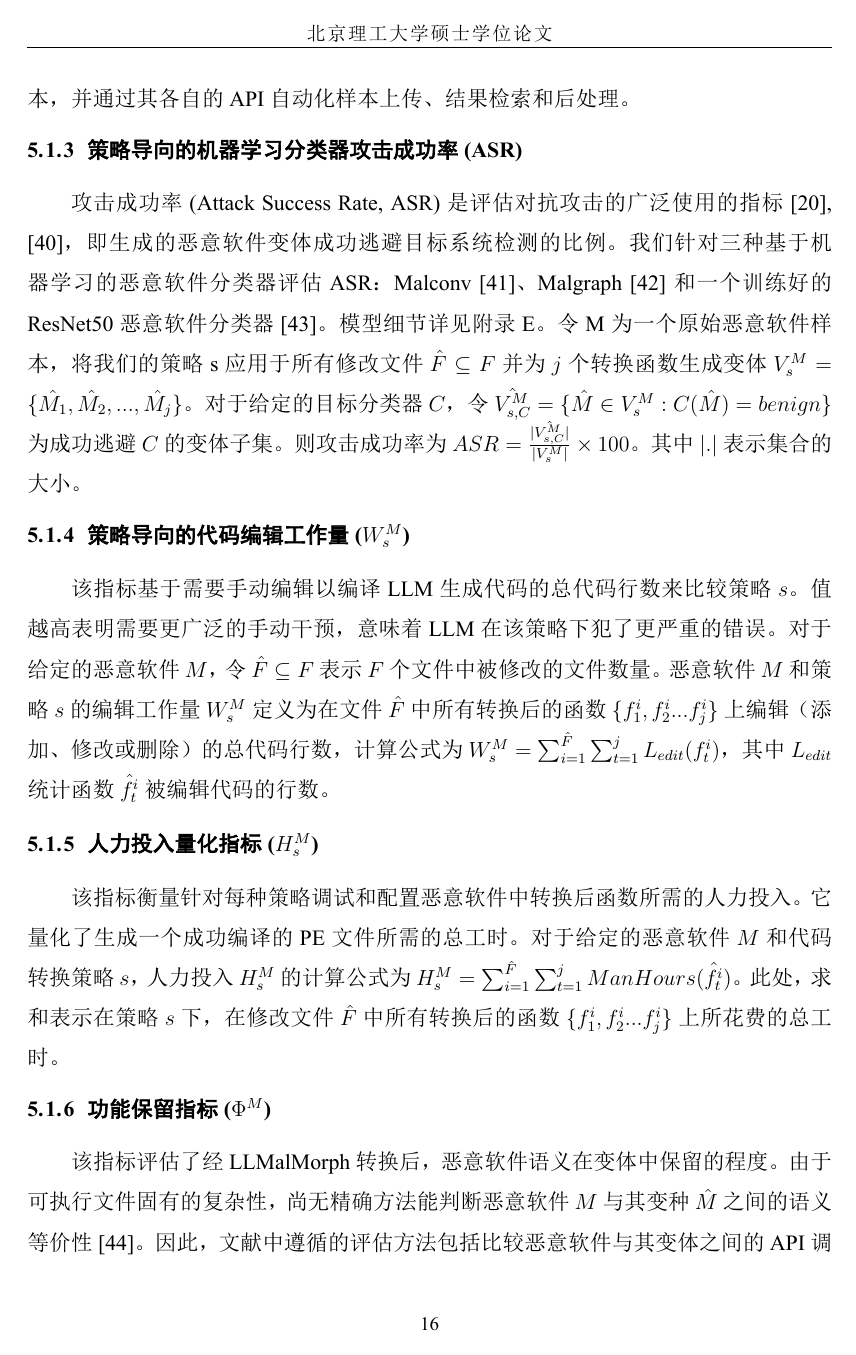
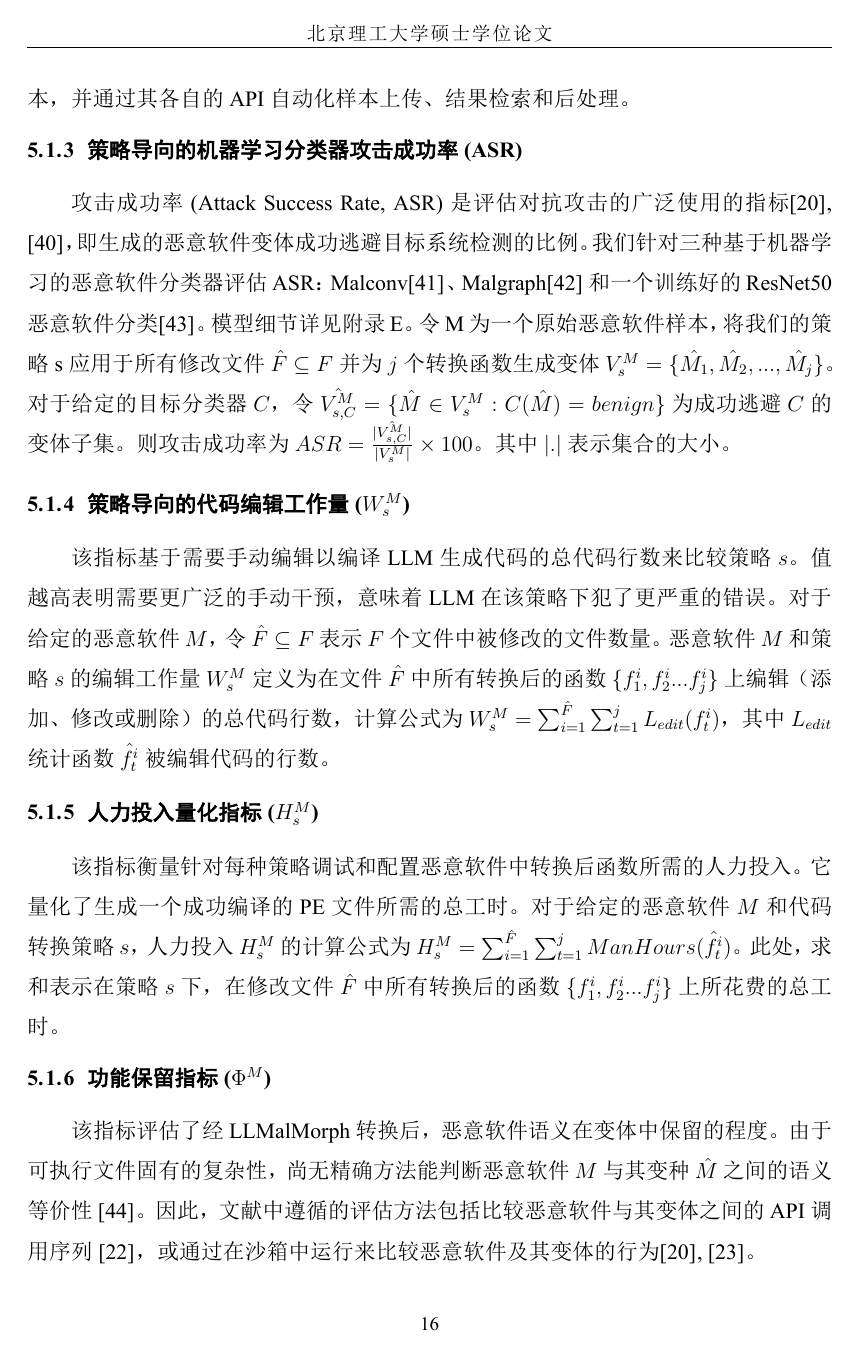
Before and after one commit to Oldmemory1/Thesis_ChineseTranslation1, a LaTeX thesis (main.tex, which reads chapters/chapter5.tex): page 25 of 57. The pictures show the PDF file main.pdf that the author committed with the source.

Commit message:
第五章参考文献校对完毕

```diff
--- a/chapters/chapter5.tex
+++ b/chapters/chapter5.tex
@@ -7,7 +7,7 @@
 \section{评估设置}
 
 \subsection{选择样本}
-由于最新的恶意软件源代码稀缺，大多数恶意软件研究都集中在可执行文件上。我们检查了公共数据库 [38], [39]，发现大多数可用的 Windows 恶意软件源代码是 32 位的，因此我们将研究重点放在 32 位变体上。我们选择了能够编译成可运行可执行文件、并表现出可通过 VirusTotal 或 Hybrid Analysis 检测到的恶意行为（其 AV 检测率≥60\%）的样本。这产生了十个具有不同复杂性和类型的恶意软件候选样本。RansomWar 样本使用 GCC 编译，其余样本使用 Microsoft Visual Studio 2022\footnote{https://visualstudio.microsoft.com/vs/}编译（因为提供了 .sln 文件）。表 II 总结了选定样本的关键细节。对于 Conti 和 Babuk 勒索软件，我们的分析集中在负责加密的加密器组件上。有关样本的详细信息请参见附录 B。
+由于最新的恶意软件源代码稀缺，大多数恶意软件研究都集中在可执行文件上。我们检查了公共数据库 \parencite{Cryptware2024}, \parencite{Vxunderground2024}，发现大多数可用的 Windows 恶意软件源代码是 32 位的，因此我们将研究重点放在 32 位变体上。我们选择了能够编译成可运行可执行文件、并表现出可通过 VirusTotal 或 Hybrid Analysis 检测到的恶意行为（其 AV 检测率≥60\%）的样本。这产生了十个具有不同复杂性和类型的恶意软件候选样本。RansomWar 样本使用 GCC 编译，其余样本使用 Microsoft Visual Studio 2022\footnote{https://visualstudio.microsoft.com/vs/}编译（因为提供了 .sln 文件）。表 II 总结了选定样本的关键细节。对于 Conti 和 Babuk 勒索软件，我们的分析集中在负责加密的加密器组件上。有关样本的详细信息请参见附录 B。
 
 \subsection{评估指标}
 我们使用给定的评估指标：防病毒（AV）检测率（$R^{\hat{Ms}}$）。我们使用 VirusTotal 评估 AV 检测率，该平台使用来自不同供应商的多个 AV 引擎扫描样本。每个样本可用的检测器数量因可用性而异。令 $D$ 为可用检测器的集合，$\hat{D} \subseteq D$ 为将恶意软件变体标记为恶意的检测器集合。在第 k 次运行时，变体 $\hat{M_{s}}$ 的 AV 检测率 $R^{\hat{M_{s}}}_{k}$ 定义为 $R^{\hat{M_{s}}}_{k} = \frac{|\hat{D}|}{|D|} \times 100$，其中 $|.|$ 表示两个集合的大小。
@@ -15,7 +15,7 @@
 每个样本将进行$k$次运行，并计算平均检测率$R^{\hat{M_{s}}}=\frac{1}{k} \sum_{i=1}^{k} R_{k}^{\hat{M_{s}}}$。我们在实验中设定 k=3 以解释不同运行间的变异性。我们还使用 Hybrid Analysis，该工具包含静态分析、基于机器学习的分析以及使用不同引擎的多重扫描分析。检测性能以每个恶意软件样本及其变体在 k 次运行上的平均百分比表示。我们使用这两个工具的免费版本，并通过其各自的 API 自动化样本上传、结果检索和后处理。
 
 \subsection{策略导向的机器学习分类器攻击成功率 (ASR)}
-攻击成功率 (Attack Success Rate, ASR) 是评估对抗攻击的广泛使用的指标 [20], [40]，即生成的恶意软件变体成功逃避目标系统检测的比例。我们针对三种基于机器学习的恶意软件分类器评估 ASR：Malconv [41]、Malgraph [42] 和一个训练好的 ResNet50 恶意软件分类器 [43]。模型细节详见附录 E。令 M 为一个原始恶意软件样本，将我们的策略 s 应用于所有修改文件 $\hat{F} \subseteq F$ 并为 $j$ 个转换函数生成变体 $V_{s}^{M} = \{\hat{M_{1}}, \hat{M_{2}}, ..., \hat{M_{j}}\}$。对于给定的目标分类器 $C$，令 $\hat{V_{s,C}^{M}} = \{ \hat{M} \in V_{s}^{M} : C(\hat{M}) = benign\}$ 为成功逃避 $C$ 的变体子集。则攻击成功率为 $ASR = \frac{|\hat{V_{s,C}^{M}}|}{|V_{s}^{M}|} \times 100$。其中 $|.|$ 表示集合的大小。
+攻击成功率 (Attack Success Rate, ASR) 是评估对抗攻击的广泛使用的指标\parencite{Lucas2021}, \parencite{Ling2019}，即生成的恶意软件变体成功逃避目标系统检测的比例。我们针对三种基于机器学习的恶意软件分类器评估 ASR：Malconv\parencite{Raff2017}、Malgraph\parencite{Ling2022} 和一个训练好的 ResNet50 恶意软件分类\parencite{Li2025}。模型细节详见附录 E。令 M 为一个原始恶意软件样本，将我们的策略 s 应用于所有修改文件 $\hat{F} \subseteq F$ 并为 $j$ 个转换函数生成变体 $V_{s}^{M} = \{\hat{M_{1}}, \hat{M_{2}}, ..., \hat{M_{j}}\}$。对于给定的目标分类器 $C$，令 $\hat{V_{s,C}^{M}} = \{ \hat{M} \in V_{s}^{M} : C(\hat{M}) = benign\}$ 为成功逃避 $C$ 的变体子集。则攻击成功率为 $ASR = \frac{|\hat{V_{s,C}^{M}}|}{|V_{s}^{M}|} \times 100$。其中 $|.|$ 表示集合的大小。
 
 \subsection{策略导向的代码编辑工作量 ($W_{s}^{M}$)}
 该指标基于需要手动编辑以编译LLM生成代码的总代码行数来比较策略 $s$。值越高表明需要更广泛的手动干预，意味着LLM在该策略下犯了更严重的错误。对于给定的恶意软件 $M$，令 $\hat{F} \subseteq F$ 表示 $F$ 个文件中被修改的文件数量。恶意软件 $M$ 和策略 $s$ 的编辑工作量 $W_s^{M}$ 定义为在文件 $\hat{F}$ 中所有转换后的函数 $\{f_{1}^{i}, f_{2}^{i}... f_{j}^{i}\}$ 上编辑（添加、修改或删除）的总代码行数，计算公式为 $W_{s}^{M}=\sum_{i=1}^{\hat{F}} \sum_{t=1}^{j} L_{edit}(f_{t}^{i})$，其中 $L_{edit}$ 统计函数 $\hat{f_{t}^{i}}$ 被编辑代码的行数。
@@ -24,14 +24,14 @@
 该指标衡量针对每种策略调试和配置恶意软件中转换后函数所需的人力投入。它量化了生成一个成功编译的 PE 文件所需的总工时。对于给定的恶意软件 $M$ 和代码转换策略 $s$，人力投入 $H_{s}^{M}$ 的计算公式为 $H_{s}^{M} = \sum_{i=1}^{\hat{F}} \sum_{t=1}^{j} ManHours(\hat{f_{t}^{i}})$。此处，求和表示在策略 $s$ 下，在修改文件 $\hat{F}$ 中所有转换后的函数 $\{f_{1}^{i},f_{2}^{i}...f_{j}^{i}\}$ 上所花费的总工时。
 
 \subsection{功能保留指标 ($\Phi^{M}$)}
-该指标评估了经 LLMalMorph 转换后，恶意软件语义在变体中保留的程度。由于可执行文件固有的复杂性，尚无精确方法能判断恶意软件 $M$ 与其变种 $\hat{M}$ 之间的语义等价性 [44]。因此，文献中遵循的评估方法包括比较恶意软件与其变体之间的 API 调用序列 [22]，或通过在沙箱中运行来比较恶意软件及其变体的行为 [20], [23]。
+该指标评估了经 LLMalMorph 转换后，恶意软件语义在变体中保留的程度。由于可执行文件固有的复杂性，尚无精确方法能判断恶意软件 $M$ 与其变种 $\hat{M}$ 之间的语义等价性 \parencite{Apel2009}。因此，文献中遵循的评估方法包括比较恶意软件与其变体之间的 API 调用序列 \parencite{Ling2024}，或通过在沙箱中运行来比较恶意软件及其变体的行为\parencite{Lucas2021}, \parencite{Digregorio2024}。
 
 我们采用类似方法，并利用最长公共子序列 (lcs) 算法来比较 $M$ 和 $\hat{M}$ 之间的 API 调用序列。转换后的变体必须保留原始的 API 调用顺序，允许存在不破坏此序列的额外调用。API 调用序列使用专有沙箱收集。归一化的最长公共子序列定义为 $\hat{lcs}(M, \hat{M})= \frac{lcs(M, \hat{M})}{Length(API(M))}$，其中分母是 $M$ 的 API 序列长度。分数范围从 0 到 1，1 表示完全相同的 API 序列。最后，我们计算功能保留率 $\Phi^{M} = \frac{|\hat{M} \in \psi^{\hat{M}}:\hat{lcs}(M,\hat{M}) \geq \delta|}{|\psi^{\hat{M}}|} \times 100$。
 
 此处，$\psi^{\hat{M}}$（总变体集）定义为所有 AV 检测率 $R^{\hat{M_{s}}}$ 低于 $M$ 的基线检测率的恶意软件变体 $\hat{M}$ 的集合。分子代表 $\psi^{\hat{M}}$ 中保留了语义等价性的子集的大小，我们通过考虑归一化的最长公共子序列得分（其值大于预定义阈值 δ）来确定该子集，而 $|\psi^{\hat{M}}|$ 是整个总变体集的大小。我们通过经验分析恶意软件变体和原始样本，选择 $\delta$ 的值为 0.96。我们选取不同样本在离散值集上的恶意软件变体，并将其上传到 Triage Sandbox\footnote{https://tria.ge/}。我们分析了变体和原始恶意软件样本的报告，以比较行为指标、注册表修改、网络调用等。我们观察到，在某些情况下，行为漂移在分数低于 0.96 时开始出现，而在其他情况下，即使分数略高于该值，功能等价性也得以保持。然而，大多数保留了关键行为的变体得分在 0.96 或以下。因此，我们选择 $\delta = 0.96$ 作为上限，以确保被接受的变体在 API 序列和执行行为上保持高度相似性。
 
 \section{模型选择}
-虽然 LLMalMorph 可以利用任何 LLM 生成恶意软件变体，但我们选择 Codestral-22B [8] 作为我们的主要 LLM。我们精心设计的提示包含许多需要遵循的约束和指示。我们观察到 Codestral 模型能够比其他模型更精确地遵循这些特定指令来变异函数。此外，Codestral 为我们的用例提供了一组均衡的特性——220 亿参数、12 GB 模型大小和 32K 上下文窗口——并且与具有更高硬件要求的模型相比，它在长距离仓库级代码补全任务上具有卓越性能 [4], [9]。
+虽然 LLMalMorph 可以利用任何 LLM 生成恶意软件变体，但我们选择 Codestral-22B \parencite{MAI2024} 作为我们的主要 LLM。我们精心设计的提示包含许多需要遵循的约束和指示。我们观察到 Codestral 模型能够比其他模型更精确地遵循这些特定指令来变异函数。此外，Codestral 为我们的用例提供了一组均衡的特性——220 亿参数、12 GB 模型大小和 32K 上下文窗口——并且与具有更高硬件要求的模型相比，它在长距离仓库级代码补全任务上具有卓越性能 \parencite{Dubey2024}, \parencite{Roziere2023}。
 
 \section{实现细节}
 在 LLMalMorph 中，Function Mutator 内的 Extractor 子模块使用 Tree-sitter Parser\footnote{https://tree-sitter.github.io/tree-sitter/} 的 Python 绑定实现，利用其基于 C 的运行时进行高效解析。对于 LLM，我们使用了 Ollama\footnote{https://ollama.com/}，它便于本地 LLM 执行而无需外部 API 依赖，并提供了一个基于 Python 的接口。我们的实验设置包括一台配备 252 GB RAM 和 48 个处理器的 RTX 3090 GPU 服务器，以及一台配置了 VirtualBox\footnote{https://www.virtualbox.org/} 用于恶意软件编译的 Windows 10 虚拟机。LLMalMorph 的核心实现主要使用 Python 开发，部分组件（例如基于 lcs 的语义指标计算）使用 C++ 实现。
@@ -83,7 +83,7 @@
 尽管LLMalMorph通过提示词工程和精选转换策略修改函数（未直接针对任何ML恶意软件分类器进行优化），仍在部分样本的Optimization与Security等策略上展现出显著ASR，这支持了杀毒检测率降低的观测结论。正如先前在杀毒检测器语境中指出的，这些策略的高ASR可能源于LLM使用新库、新特性及控制流重组，这些改变很可能促进了规避成功。
 
 \subsection{比较分析}
-现有大多数对抗性恶意软件生成研究（包括Malguise[22]等最新框架）集中于直接修改已编译的二进制文件以生成规避性变种。因此，我们将LLMalMorph与领先的二进制级对抗性恶意软件生成框架Malguise进行对比。如研究问题1（RQ1）解答中机器学习分类器小节所述，仅有4/10样本（Fungus、Dexter、Conti和Babuk）被Malgraph分类器识别为恶意软件，其他分类器没有任何样本被判定为恶意。我们在上述四个样本上运行Malguise[22]，以Malgraph为规避目标，为每个样本生成对抗性变种。Fungus、Dexter和Babuk成功绕过Malgraph分类器，而Conti未能实现规避。尽管如此，我们收集了Malguise生成的所有对抗性变种（三个成功规避样本和一个未成功样本），通过VirusTotal与Hybrid Analysis运行并记录杀毒检测率指标（该指标定义见第五节A.2评估部分的评估设置小节）。结果呈现在表\ref{tab:5.2}中。
+现有大多数对抗性恶意软件生成研究（包括Malguise\parencite{Ling2024}等最新框架）集中于直接修改已编译的二进制文件以生成规避性变种。因此，我们将LLMalMorph与领先的二进制级对抗性恶意软件生成框架Malguise进行对比。如研究问题1（RQ1）解答中机器学习分类器小节所述，仅有4/10样本（Fungus、Dexter、Conti和Babuk）被Malgraph分类器识别为恶意软件，其他分类器没有任何样本被判定为恶意。我们在上述四个样本上运行Malguise\parencite{Ling2024}，以Malgraph为规避目标，为每个样本生成对抗性变种。Fungus、Dexter和Babuk成功绕过Malgraph分类器，而Conti未能实现规避。尽管如此，我们收集了Malguise生成的所有对抗性变种（三个成功规避样本和一个未成功样本），通过VirusTotal与Hybrid Analysis运行并记录杀毒检测率指标（该指标定义见第五节A.2评估部分的评估设置小节）。结果呈现在表\ref{tab:5.2}中。
 
 \begin{table}[htbp]
 	\centering
```
Also changed, not shown: main.pdf.
